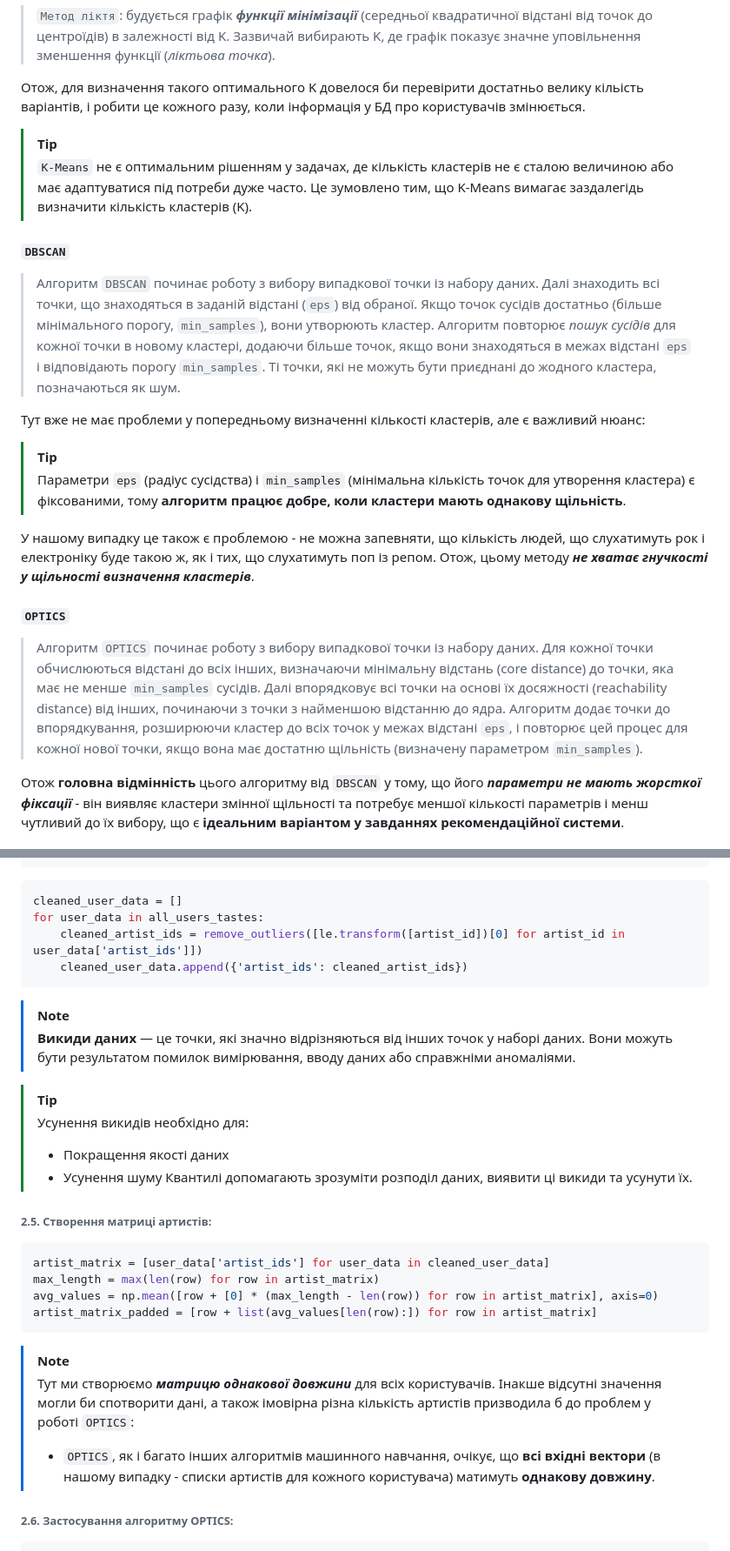
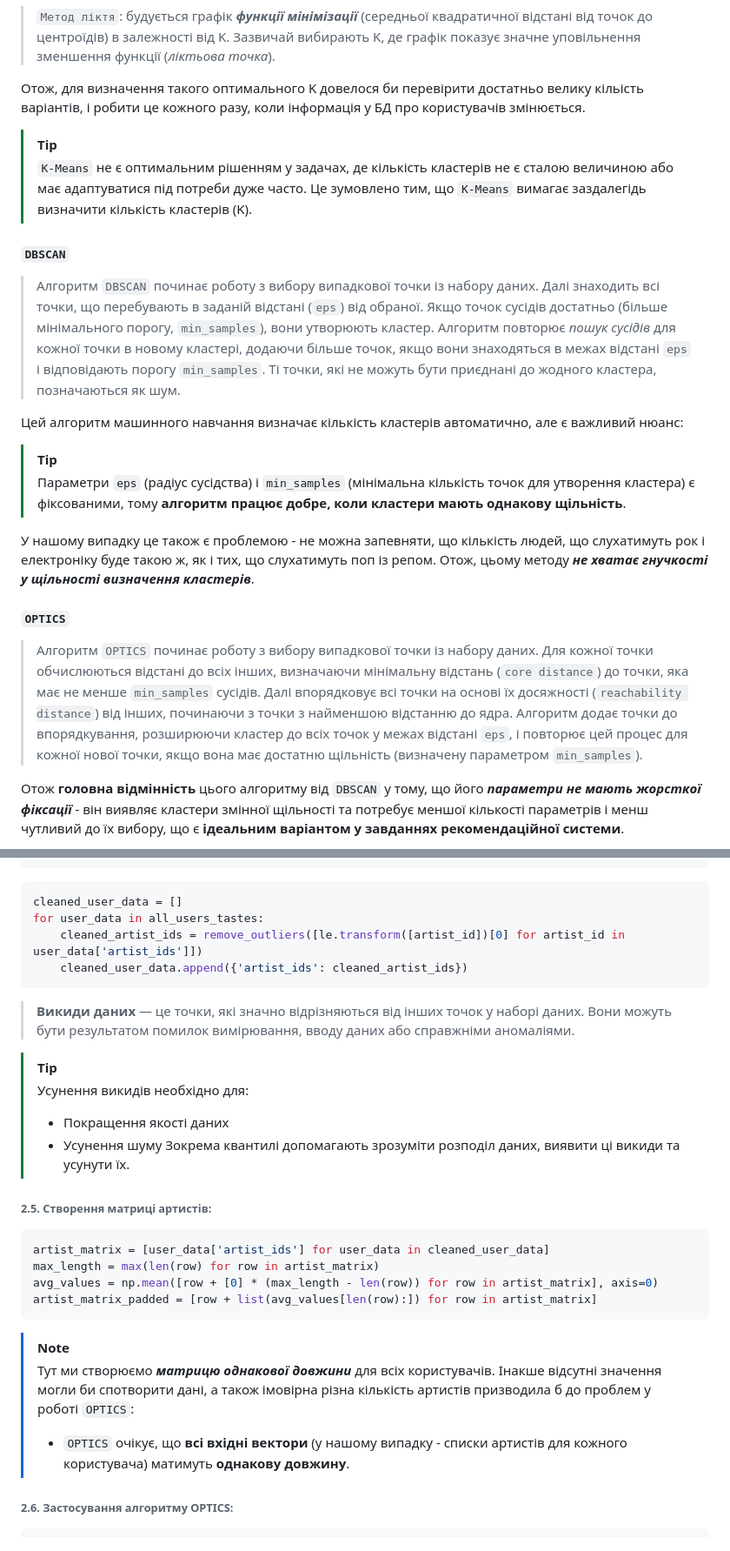
Before and after one commit to anastasya-kl/musua, a Markdown page: README.md, 2 parts joined by grey strips. Shown at 87% size. GitHub-like rendering.

````diff
--- a/README.md
+++ b/README.md
@@ -54,13 +55,13 @@
 Отож, для визначення такого оптимального K довелося би перевірити достатньо велику кільість варіантів, і робити це кожного разу, коли інформація у БД про користувачів змінюється.
 
 > [!TIP]
-> `K-Means` не є оптимальним рішенням у задачах, де кількість кластерів не є сталою величиною або має адаптуватися під потреби дуже часто. Це зумовлено тим, що K-Means вимагає заздалегідь визначити кількість кластерів (K).
+> `K-Means` не є оптимальним рішенням у задачах, де кількість кластерів не є сталою величиною або має адаптуватися під потреби дуже часто. Це зумовлено тим, що `K-Means` вимагає заздалегідь визначити кількість кластерів (K).
 
 #### `DBSCAN`
 
-> Алгоритм `DBSCAN` починає роботу з вибору випадкової точки із набору даних. Далі знаходить всі точки, що знаходяться в заданій відстані (`eps`) від обраної. Якщо точок сусідів достатньо (більше мінімального порогу, `min_samples`), вони утворюють кластер. Алгоритм повторює _пошук сусідів_ для кожної точки в новому кластері, додаючи більше точок, якщо вони знаходяться в межах відстані `eps` і відповідають порогу `min_samples`. Ті точки, які не можуть бути приєднані до жодного кластера, позначаються як шум.
+> Алгоритм `DBSCAN` починає роботу з вибору випадкової точки із набору даних. Далі знаходить всі точки, що перебувають в заданій відстані (`eps`) від обраної. Якщо точок сусідів достатньо (більше мінімального порогу, `min_samples`), вони утворюють кластер. Алгоритм повторює _пошук сусідів_ для кожної точки в новому кластері, додаючи більше точок, якщо вони знаходяться в межах відстані `eps` і відповідають порогу `min_samples`. Ті точки, які не можуть бути приєднані до жодного кластера, позначаються як шум.
 
-Тут вже не має проблеми у попередньому визначенні кількості кластерів, але є важливий нюанс:
+Цей алгоритм машинного навчання визначає кількість кластерів автоматично, але є важливий нюанс:
 > [!TIP]
 > Параметри `eps` (радіус сусідства) і `min_samples` (мінімальна кількість точок для утворення кластера) є фіксованими, тому __алгоритм працює добре, коли кластери мають однакову щільність__.
 
@@ -68,7 +69,7 @@
 
 #### `OPTICS`
 
-> Алгоритм `OPTICS` починає роботу з вибору випадкової точки із набору даних. Для кожної точки обчислюються відстані до всіх інших, визначаючи мінімальну відстань (core distance) до точки, яка має не менше `min_samples` сусідів. Далі впорядковує всі точки на основі їх досяжності (reachability distance) від інших, починаючи з точки з найменшою відстанню до ядра. Алгоритм додає точки до впорядкування, розширюючи кластер до всіх точок у межах відстані `eps`, і повторює цей процес для кожної нової точки, якщо вона має достатню щільність (визначену параметром `min_samples`).
+> Алгоритм `OPTICS` починає роботу з вибору випадкової точки із набору даних. Для кожної точки обчислюються відстані до всіх інших, визначаючи мінімальну відстань (`core distance`) до точки, яка має не менше `min_samples` сусідів. Далі впорядковує всі точки на основі їх досяжності (`reachability distance`) від інших, починаючи з точки з найменшою відстанню до ядра. Алгоритм додає точки до впорядкування, розширюючи кластер до всіх точок у межах відстані `eps`, і повторює цей процес для кожної нової точки, якщо вона має достатню щільність (визначену параметром `min_samples`).
 
 Отож __головна відмінність__ цього алгоритму від `DBSCAN` у тому, що його ___параметри не мають жорсткої фіксації___ - він виявляє кластери змінної щільності та потребує меншої кількості параметрів і менш чутливий до їх вибору, що є __ідеальним варіантом у завданнях рекомендаційної системи__.
 
@@ -558,14 +559,13 @@ for user_data in all_users_tastes:
     cleaned_user_data.append({'artist_ids': cleaned_artist_ids})
 ```
 
-> [!NOTE]
 > __Викиди даних__ — це точки, які значно відрізняються від інших точок у наборі даних. Вони можуть бути результатом помилок вимірювання, вводу даних або справжніми аномаліями.
 
 > [!TIP]
 > Усунення викидів необхідно для:
 > - Покращення якості даних
 > - Усунення шуму
-> Квантилі допомагають зрозуміти розподіл даних, виявити ці викиди та усунути їх.
+> Зокрема квантилі допомагають зрозуміти розподіл даних, виявити ці викиди та усунути їх.
 
 ###### 2.5. Створення матриці артистів:
 ```python
@@ -577,7 +577,7 @@ artist_matrix_padded = [row + list(avg_values[len(row):]) for row in artist_matr
 
 > [!NOTE]
 > Тут ми створюємо ___матрицю однакової довжини___ для всіх користувачів. Інакше відсутні значення могли би спотворити дані, а також імовірна різна кількість артистів призводила б до проблем у роботі `OPTICS`:
->  - `OPTICS`, як і багато інших алгоритмів машинного навчання, очікує, що __всі вхідні вектори__ (в нашому випадку - списки артистів для кожного користувача) матимуть __однакову довжину__.
+>  - `OPTICS` очікує, що __всі вхідні вектори__ (у нашому випадку - списки артистів для кожного користувача) матимуть __однакову довжину__.
 
 ###### 2.6. Застосування алгоритму OPTICS:
 ```python
````
Also changed, not shown: other parts of README.md (+36 -34 lines).
